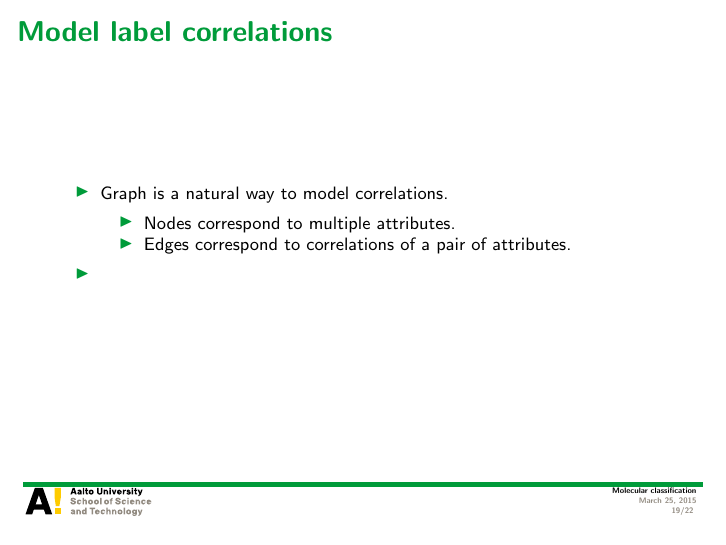
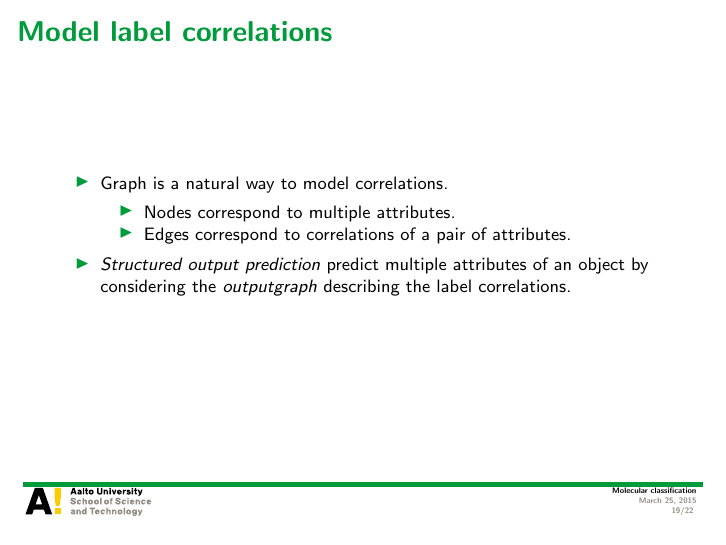
Before and after one commit to hongyusu/Posters_and_Presentations, LaTeX slides (Presentations/defence_presentation/example.tex): page 19 of 22. Compiled offline with pdfLaTeX.

Commit message:
auto upload

```diff
--- a/Presentations/defence_presentation/example.tex
+++ b/Presentations/defence_presentation/example.tex
@@ -265,7 +265,7 @@
 			\item Nodes correspond to multiple attributes.
 			\item Edges correspond to correlations of a pair of attributes.
 		\end{itemize}
-		\item
+		\item \textit{Structured output prediction} predict multiple attributes of an object by considering the $output graph$ describing the label correlations.
 	\end{itemize}
 \end{frame}
 
```
